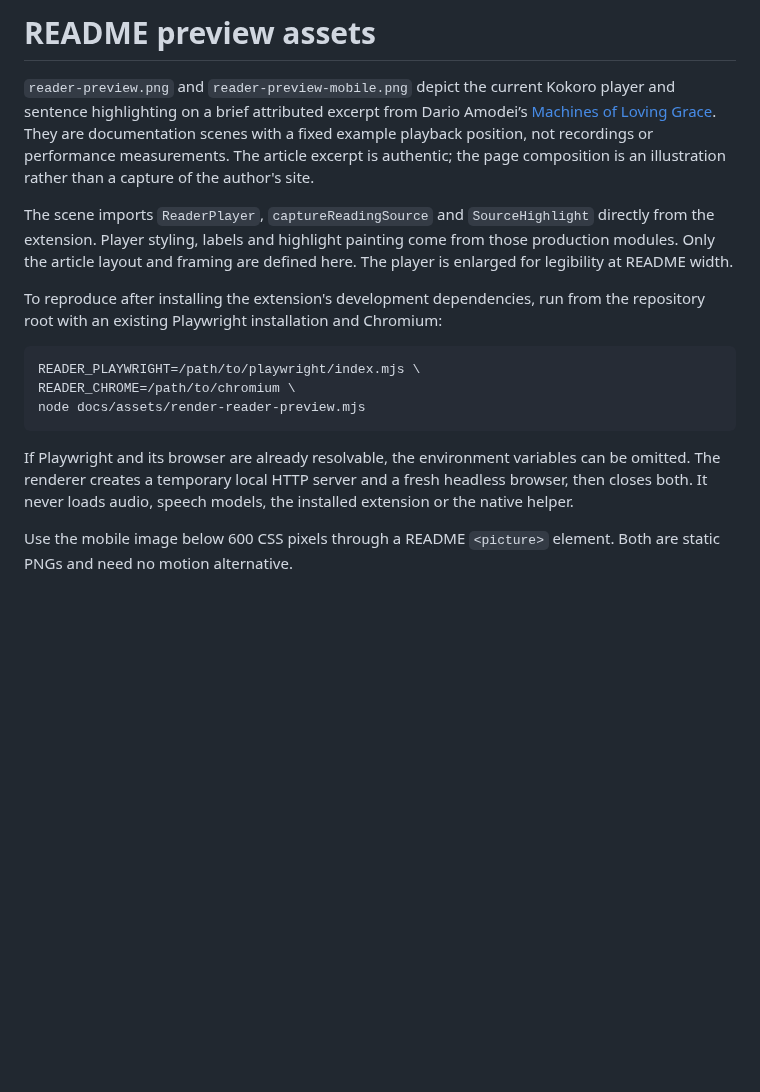
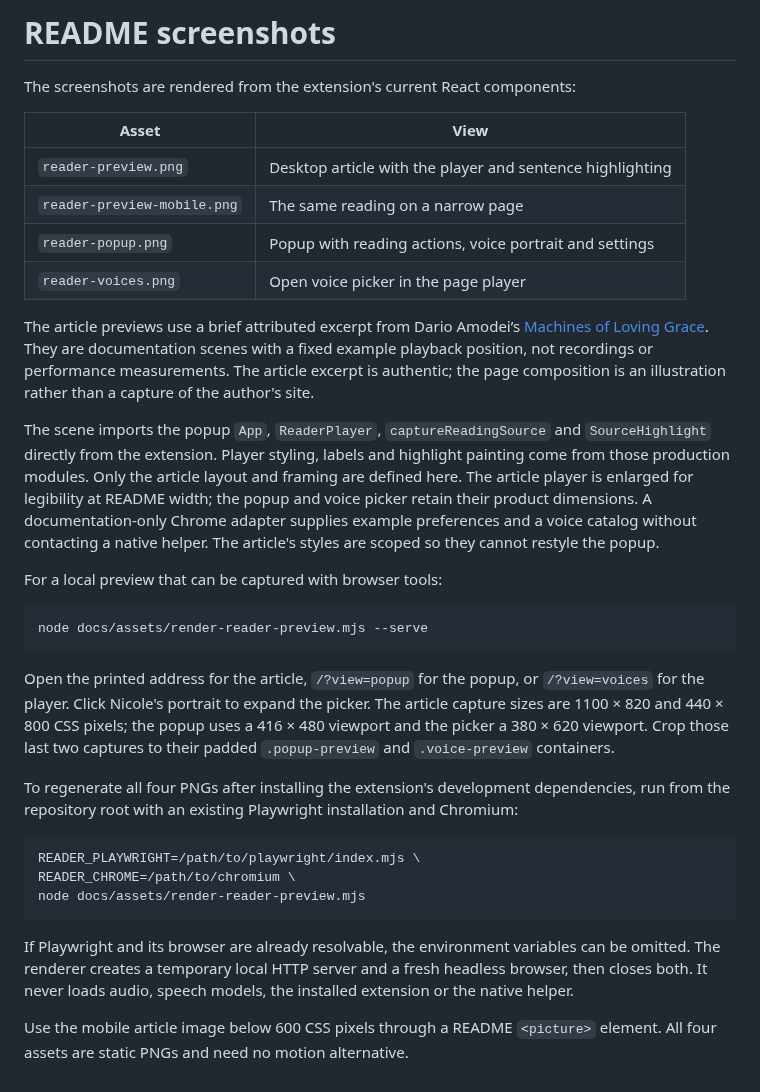
Before and after one commit to IonMich/tts-chrome, a Markdown page: docs/assets/README.md, the part around the change. Drawn GitHub-style; blank space fills up the shorter version.

Commit message:
docs: refresh README screenshots and voice switching guide

````diff
--- a/docs/assets/README.md
+++ b/docs/assets/README.md
@@ -1,18 +1,41 @@
-# README preview assets
+# README screenshots
 
-`reader-preview.png` and `reader-preview-mobile.png` depict the current Kokoro
-player and sentence highlighting on a brief attributed excerpt from Dario Amodei’s
+The screenshots are rendered from the extension's current React components:
+
+| Asset | View |
+|---|---|
+| `reader-preview.png` | Desktop article with the player and sentence highlighting |
+| `reader-preview-mobile.png` | The same reading on a narrow page |
+| `reader-popup.png` | Popup with reading actions, voice portrait and settings |
+| `reader-voices.png` | Open voice picker in the page player |
+
+The article previews use a brief attributed excerpt from Dario Amodei’s
 [Machines of Loving Grace](https://darioamodei.com/essay/machines-of-loving-grace).
 They are documentation scenes with a fixed example playback position, not
 recordings or performance measurements. The article excerpt is authentic; the
 page composition is an illustration rather than a capture of the author's site.
 
-The scene imports `ReaderPlayer`, `captureReadingSource` and `SourceHighlight`
+The scene imports the popup `App`, `ReaderPlayer`, `captureReadingSource` and `SourceHighlight`
 directly from the extension. Player styling, labels and highlight painting come
 from those production modules. Only the article layout and framing are defined
-here. The player is enlarged for legibility at README width.
+here. The article player is enlarged for legibility at README width; the popup
+and voice picker retain their product dimensions. A documentation-only Chrome
+adapter supplies example preferences and a voice catalog without contacting a
+native helper. The article's styles are scoped so they cannot restyle the popup.
 
-To reproduce after installing the extension's development dependencies, run from
+For a local preview that can be captured with browser tools:
+
+```sh
+node docs/assets/render-reader-preview.mjs --serve
+```
+
+Open the printed address for the article, `/?view=popup` for the popup, or
+`/?view=voices` for the player. Click Nicole's portrait to expand the picker.
+The article capture sizes are 1100 × 820 and 440 × 800 CSS pixels; the popup
+uses a 416 × 480 viewport and the picker a 380 × 620 viewport. Crop those last
+two captures to their padded `.popup-preview` and `.voice-preview` containers.
+
+To regenerate all four PNGs after installing the extension's development dependencies, run from
 the repository root with an existing Playwright installation and Chromium:
 
 ```sh
@@ -26,5 +49,5 @@ can be omitted. The renderer creates a temporary local HTTP server and a fresh
 headless browser, then closes both. It never loads audio, speech models, the
 installed extension or the native helper.
 
-Use the mobile image below 600 CSS pixels through a README `<picture>` element.
-Both are static PNGs and need no motion alternative.
+Use the mobile article image below 600 CSS pixels through a README `<picture>`
+element. All four assets are static PNGs and need no motion alternative.
````
Also changed, not shown: README.md (+12 -0 lines), docs/assets/reader-popup.png (added), docs/assets/reader-preview-mobile.png, docs/assets/reader-preview.png, docs/assets/reader-voices.png (added), 3 other files.
